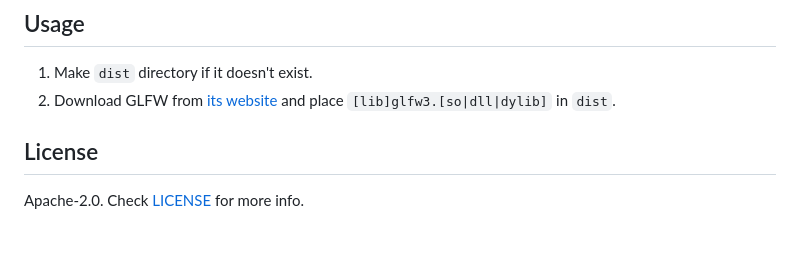
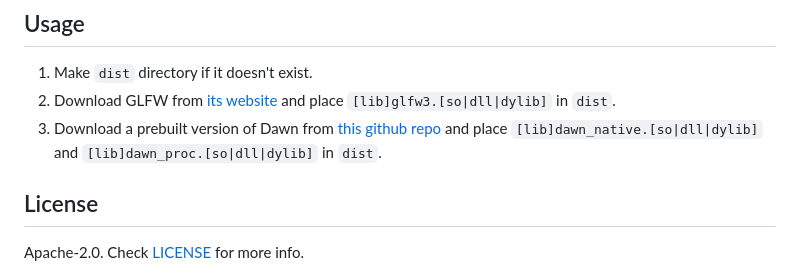
Before and after one commit to load1n9/caviar, a Markdown page: deno_gl/README.md, the part around the change. GitHub-like rendering; blank space fills up the shorter version.

Commit message:
feat: webgpu bindings

```diff
--- a/deno_gl/README.md
+++ b/deno_gl/README.md
@@ -17,6 +17,9 @@ cause libraries like Tensorflow.js WebGL backend to return values zeroed out.
 1. Make `dist` directory if it doesn't exist.
 2. Download GLFW from [its website](https://www.glfw.org/) and place
    `[lib]glfw3.[so|dll|dylib]` in `dist`.
+3. Download a prebuilt version of Dawn from
+   [this github repo](https://github.com/cwoffenden/hello-webgpu/tree/main/lib/dawn/bin)
+   and place `[lib]dawn_native.[so|dll|dylib]` and `[lib]dawn_proc.[so|dll|dylib]` in `dist`.
 
 ## License
 
```
Also changed, not shown: README.md (+8 -1 lines), assets/demo.png (added), 8 other files.
